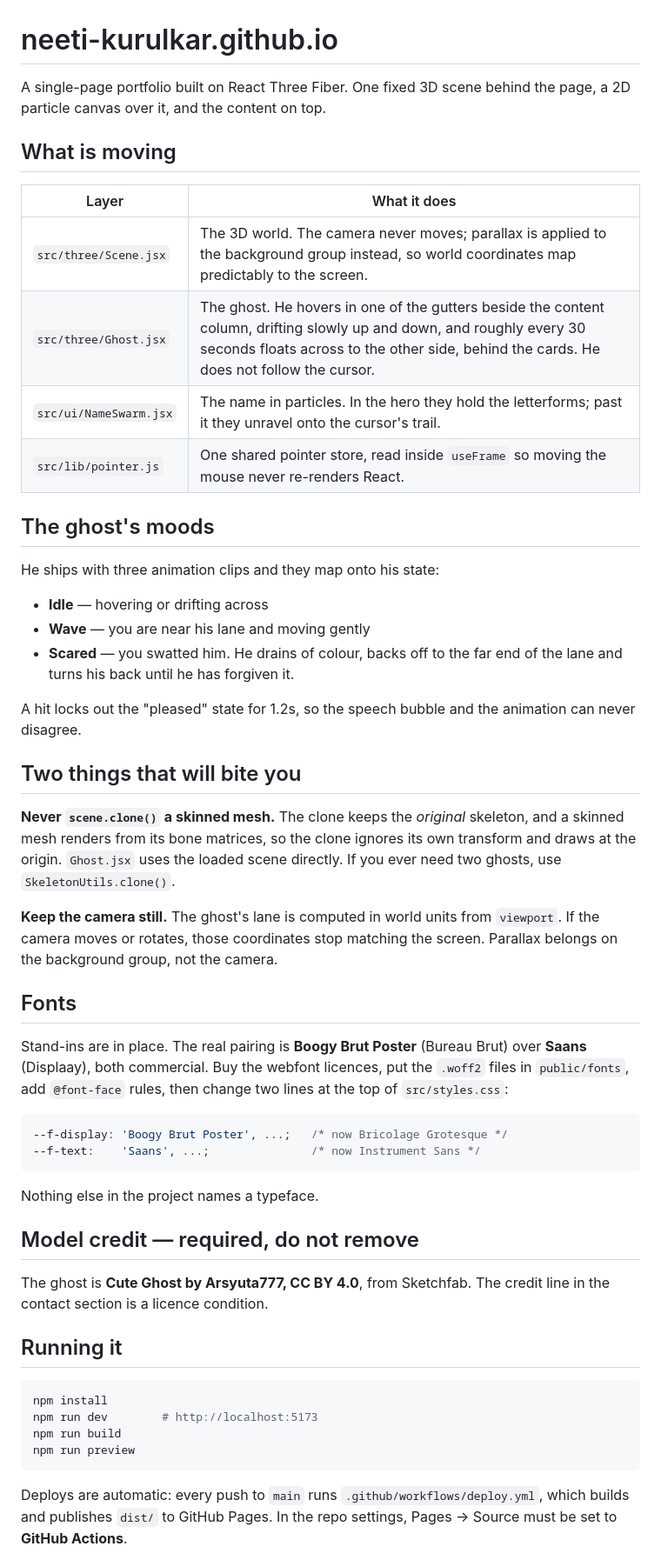
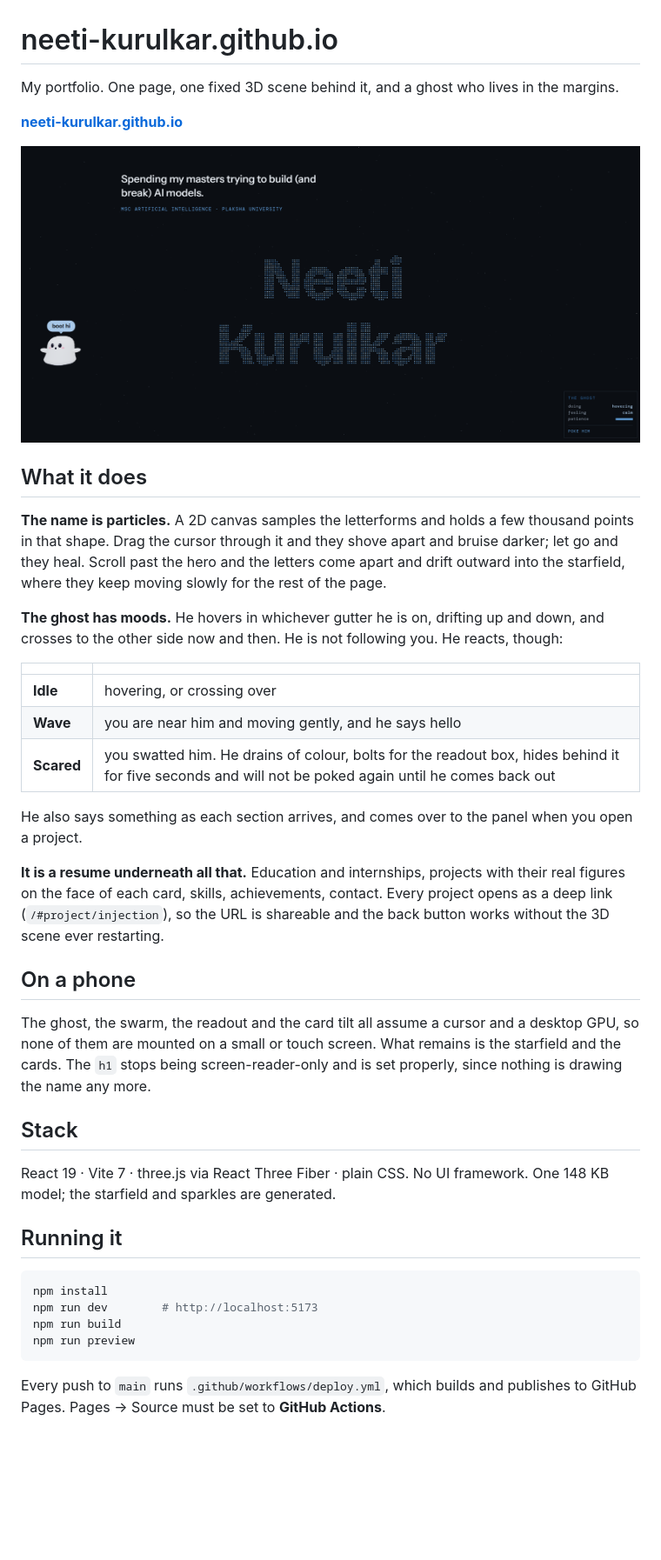
Before and after one commit to neeti-kurulkar/neeti-kurulkar.github.io, a Markdown page: README.md, the part around one of its changes. Shown at 87% size. Drawn GitHub-style; pictures changed too: docs/hero.png (added); blank space fills up the shorter version.

Commit message:
Rewrite the README around what the page actually does
It read like internal notes. It now opens with the live link and Neeti's own
screenshot of the hero, explains the three things that make the page what it
is (the particle name, the ghost's moods, the resume underneath), says what
happens on a phone, and keeps the two traps and the required model credit.

Co-Authored-By: Claude Opus 5 <noreply@anthropic.com>

````diff
--- a/README.md
+++ b/README.md
@@ -1,58 +1,49 @@
 # neeti-kurulkar.github.io
 
-A single-page portfolio built on React Three Fiber. One fixed 3D scene behind
-the page, a 2D particle canvas over it, and the content on top.
+My portfolio. One page, one fixed 3D scene behind it, and a ghost who lives in
+the margins.
 
-## What is moving
+**[neeti-kurulkar.github.io](https://neeti-kurulkar.github.io/)**
 
-| Layer | What it does |
+![The hero: my name drawn in particles against a starfield, with the ghost waving from the left margin](docs/hero.png)
+
+## What it does
+
+**The name is particles.** A 2D canvas samples the letterforms and holds a few
+thousand points in that shape. Drag the cursor through it and they shove apart
+and bruise darker; let go and they heal. Scroll past the hero and the letters
+come apart and drift outward into the starfield, where they keep moving slowly
+for the rest of the page.
+
+**The ghost has moods.** He hovers in whichever gutter he is on, drifting up
+and down, and crosses to the other side now and then. He is not following you.
+He reacts, though:
+
+| | |
 |---|---|
-| `src/three/Scene.jsx` | The 3D world. The camera never moves; parallax is applied to the background group instead, so world coordinates map predictably to the screen. |
-| `src/three/Ghost.jsx` | The ghost. He hovers in one of the gutters beside the content column, drifting slowly up and down, and roughly every 30 seconds floats across to the other side, behind the cards. He does not follow the cursor. |
-| `src/ui/NameSwarm.jsx` | The name in particles. In the hero they hold the letterforms; past it they unravel onto the cursor's trail. |
-| `src/lib/pointer.js` | One shared pointer store, read inside `useFrame` so moving the mouse never re-renders React. |
+| **Idle** | hovering, or crossing over |
+| **Wave** | you are near him and moving gently, and he says hello |
+| **Scared** | you swatted him. He drains of colour, bolts for the readout box, hides behind it for five seconds and will not be poked again until he comes back out |
 
-## The ghost's moods
+He also says something as each section arrives, and comes over to the panel
+when you open a project.
 
-He ships with three animation clips and they map onto his state:
+**It is a resume underneath all that.** Education and internships, projects
+with their real figures on the face of each card, skills, achievements,
+contact. Every project opens as a deep link (`/#project/injection`), so the URL
+is shareable and the back button works without the 3D scene ever restarting.
 
-- **Idle** — hovering or drifting across
-- **Wave** — you are near his lane and moving gently
-- **Scared** — you swatted him. He drains of colour, backs off to the far end
-  of the lane and turns his back until he has forgiven it.
+## On a phone
 
-A hit locks out the "pleased" state for 1.2s, so the speech bubble and the
-animation can never disagree.
+The ghost, the swarm, the readout and the card tilt all assume a cursor and a
+desktop GPU, so none of them are mounted on a small or touch screen. What
+remains is the starfield and the cards. The `h1` stops being screen-reader-only
+and is set properly, since nothing is drawing the name any more.
 
-## Two things that will bite you
+## Stack
 
-**Never `scene.clone()` a skinned mesh.** The clone keeps the *original*
-skeleton, and a skinned mesh renders from its bone matrices, so the clone
-ignores its own transform and draws at the origin. `Ghost.jsx` uses the loaded
-scene directly. If you ever need two ghosts, use `SkeletonUtils.clone()`.
-
-**Keep the camera still.** The ghost's lane is computed in world units from
-`viewport`. If the camera moves or rotates, those coordinates stop matching the
-screen. Parallax belongs on the background group, not the camera.
-
-## Fonts
-
-Stand-ins are in place. The real pairing is **Boogy Brut Poster** (Bureau Brut)
-over **Saans** (Displaay), both commercial. Buy the webfont licences, put the
-`.woff2` files in `public/fonts`, add `@font-face` rules, then change two lines
-at the top of `src/styles.css`:
-
-```css
---f-display: 'Boogy Brut Poster', ...;   /* now Bricolage Grotesque */
---f-text:    'Saans', ...;               /* now Instrument Sans */
-```
-
-Nothing else in the project names a typeface.
-
-## Model credit — required, do not remove
-
-The ghost is **Cute Ghost by Arsyuta777, CC BY 4.0**, from Sketchfab. The
-credit line in the contact section is a licence condition.
+React 19 · Vite 7 · three.js via React Three Fiber · plain CSS. No UI framework.
+One 148 KB model; the starfield and sparkles are generated.
 
 ## Running it
 
@@ -63,7 +54,6 @@ npm run build
 npm run preview
 ```
 
-Deploys are automatic: every push to `main` runs
-`.github/workflows/deploy.yml`, which builds and publishes `dist/` to GitHub
-Pages. In the repo settings, Pages → Source must be set to **GitHub Actions**.
+Every push to `main` runs `.github/workflows/deploy.yml`, which builds and
+publishes to GitHub Pages. Pages → Source must be set to **GitHub Actions**.
 
````
Also changed, not shown: other parts of README.md (+43 -1 lines).
